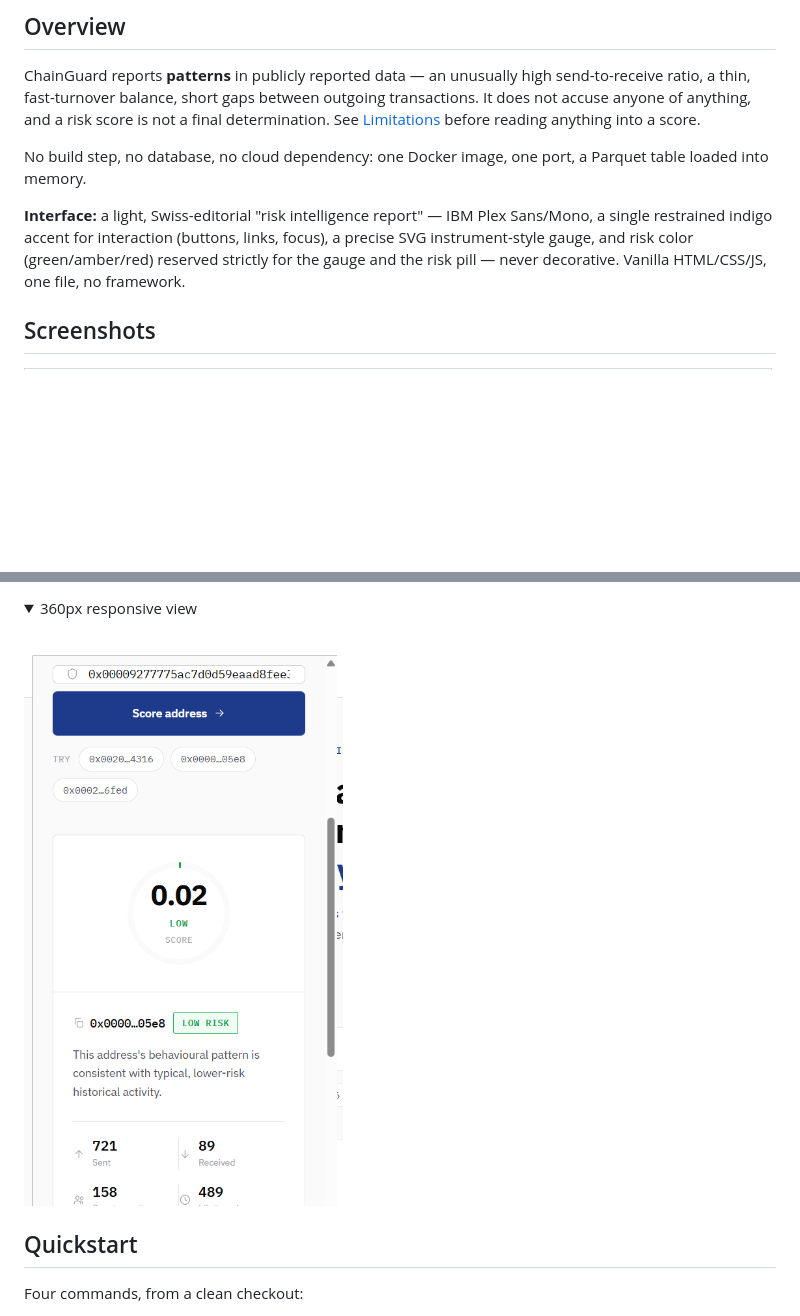
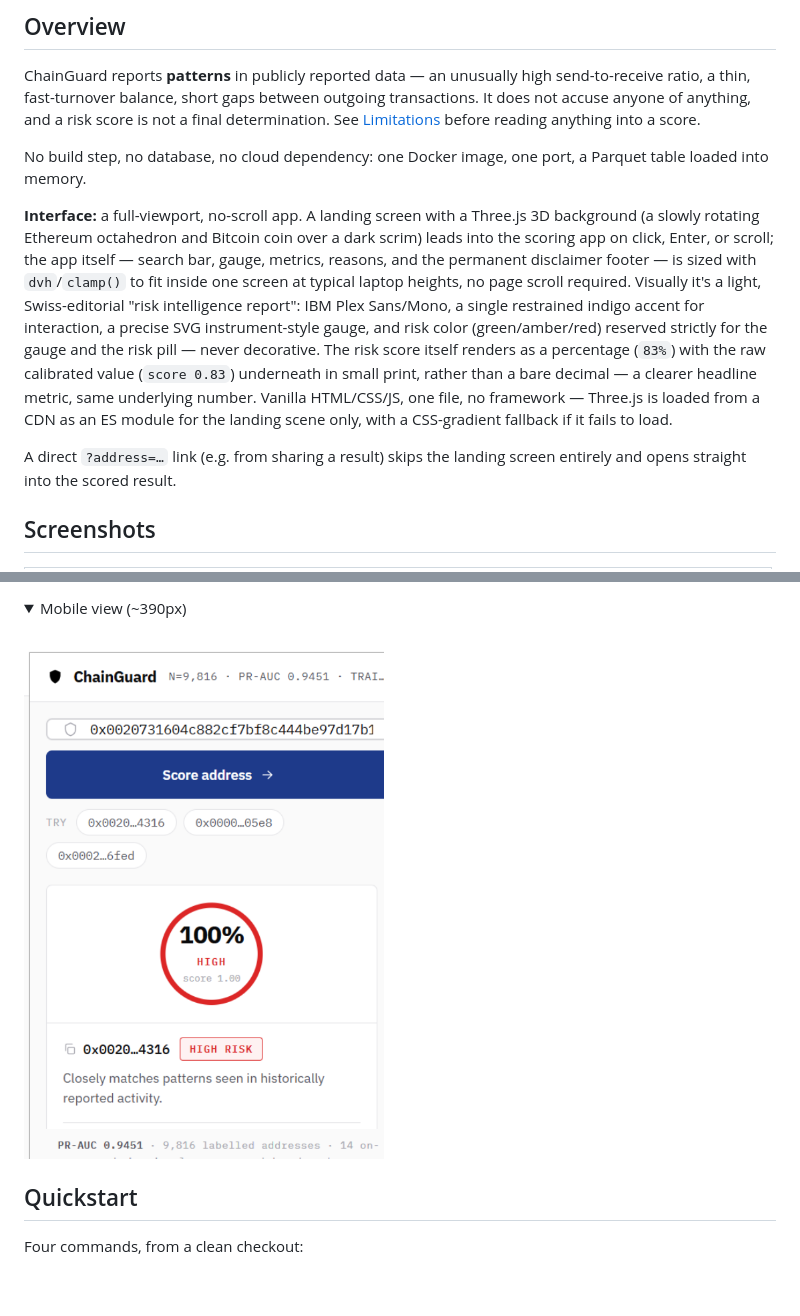
Before and after one commit to rohithprem18/chainguard, a Markdown page: README.md, 2 parts joined by grey strips. GitHub-like rendering; pictures changed too: docs/screenshots/mobile.png; folded sections open; blank space fills up the shorter version.

```diff
--- a/README.md
+++ b/README.md
@@ -39,7 +39,9 @@ ChainGuard reports **patterns** in publicly reported data — an unusually high
 
 No build step, no database, no cloud dependency: one Docker image, one port, a Parquet table loaded into memory.
 
-**Interface:** a light, Swiss-editorial "risk intelligence report" — IBM Plex Sans/Mono, a single restrained indigo accent for interaction (buttons, links, focus), a precise SVG instrument-style gauge, and risk color (green/amber/red) reserved strictly for the gauge and the risk pill — never decorative. Vanilla HTML/CSS/JS, one file, no framework.
+**Interface:** a full-viewport, no-scroll app. A landing screen with a Three.js 3D background (a slowly rotating Ethereum octahedron and Bitcoin coin over a dark scrim) leads into the scoring app on click, Enter, or scroll; the app itself — search bar, gauge, metrics, reasons, and the permanent disclaimer footer — is sized with `dvh`/`clamp()` to fit inside one screen at typical laptop heights, no page scroll required. Visually it's a light, Swiss-editorial "risk intelligence report": IBM Plex Sans/Mono, a single restrained indigo accent for interaction, a precise SVG instrument-style gauge, and risk color (green/amber/red) reserved strictly for the gauge and the risk pill — never decorative. The risk score itself renders as a percentage (`83%`) with the raw calibrated value (`score 0.83`) underneath in small print, rather than a bare decimal — a clearer headline metric, same underlying number. Vanilla HTML/CSS/JS, one file, no framework — Three.js is loaded from a CDN as an ES module for the landing scene only, with a CSS-gradient fallback if it fails to load.
+
+A direct `?address=…` link (e.g. from sharing a result) skips the landing screen entirely and opens straight into the scored result.
 
 ## Screenshots
 
@@ -51,5 +55,5 @@ No build step, no database, no cloud dependency: one Docker image, one port, a P
 </table>
 
 <details>
-<summary>360px responsive view</summary>
+<summary>Mobile view (~390px)</summary>
 <br>
```
Also changed, not shown: other parts of README.md (+7 -5 lines), docs/screenshots/idle.png, docs/screenshots/landing.png (added), docs/screenshots/result.png, 1 other file.
